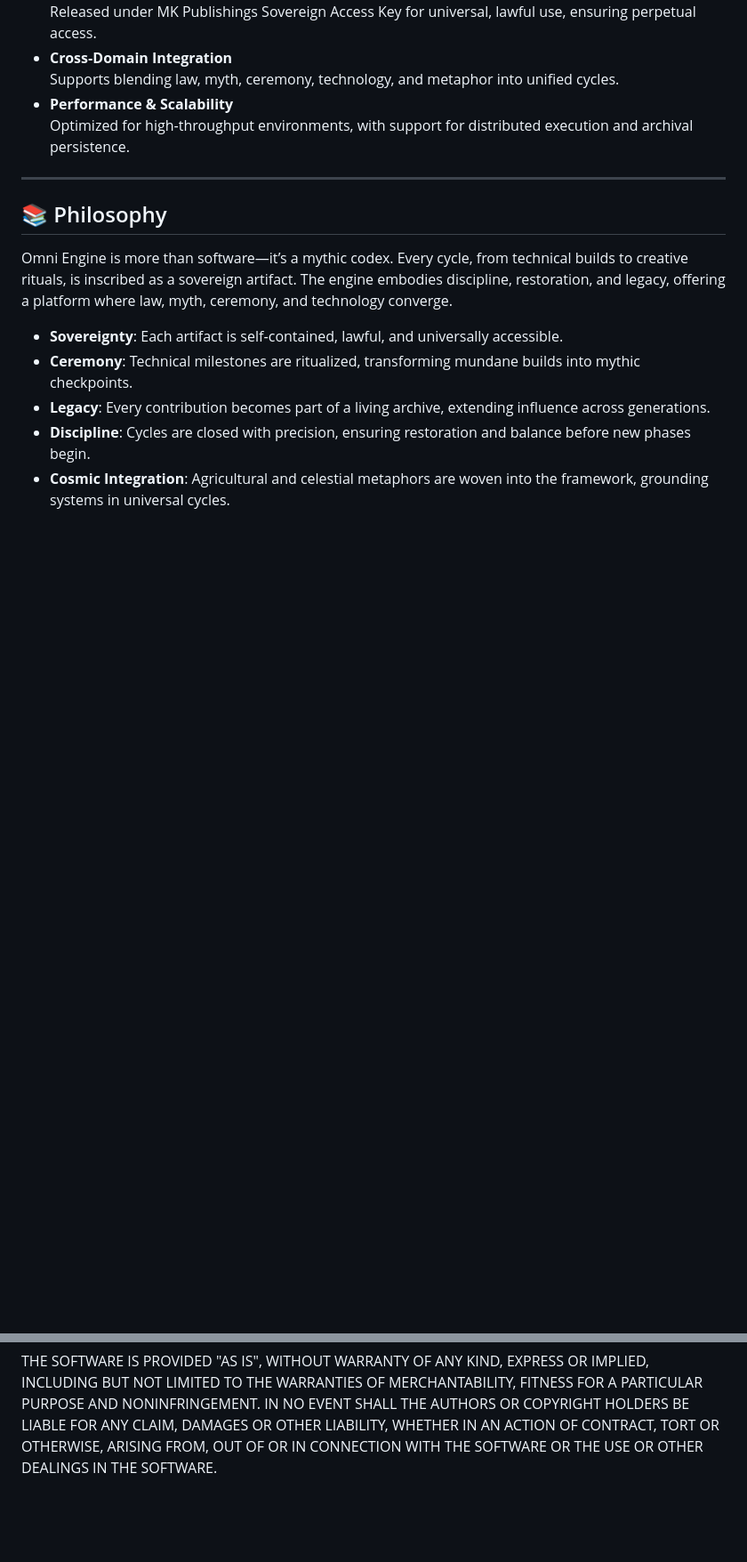
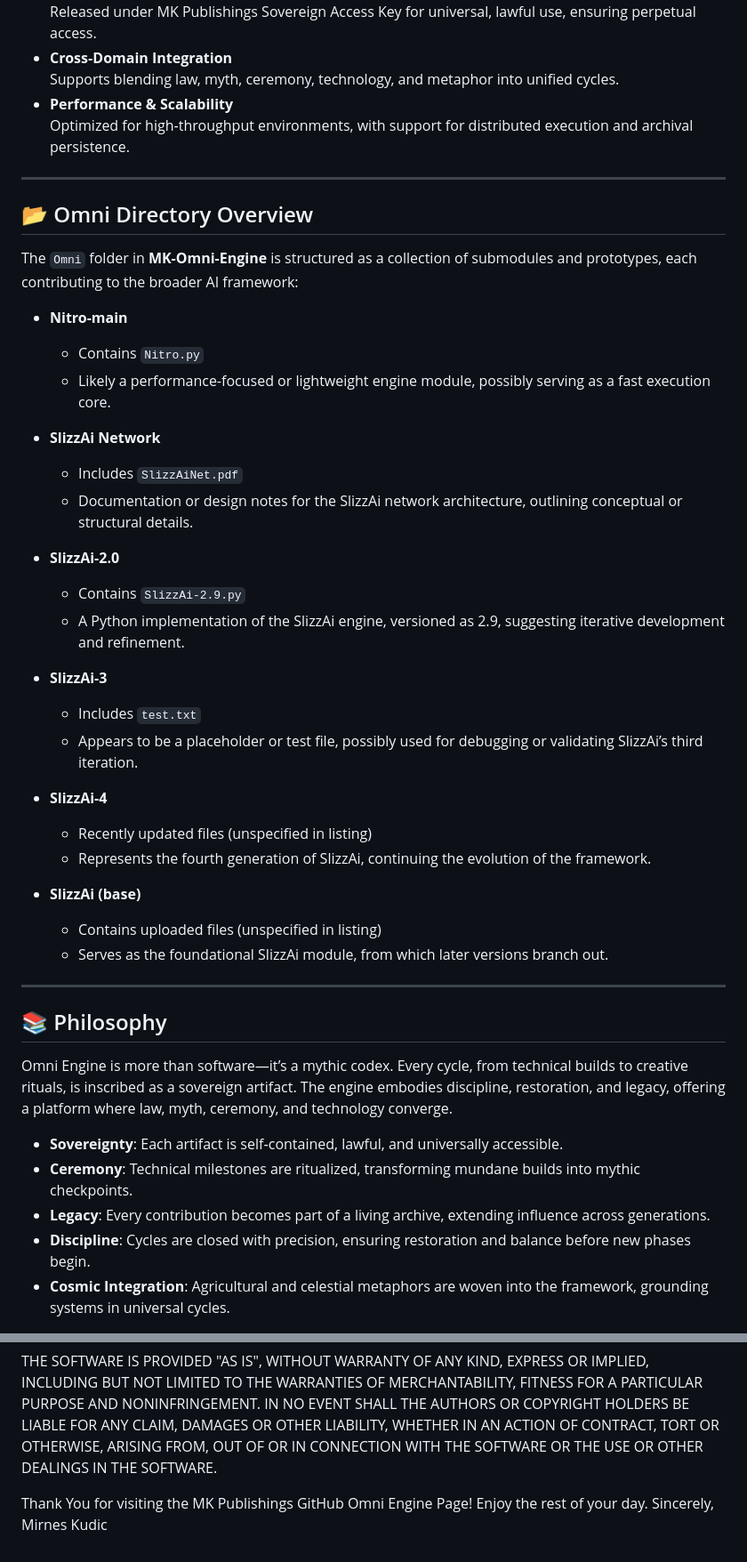
Before and after one commit to MKPublishings/MK-Omni-Engine, a Markdown page: README.md, 2 parts joined by grey strips. Shown at 89% size. Drawn GitHub-style; blank space fills up the shorter version.

Commit message:
Enhance README with Omni Directory Overview
Added an overview of the Omni directory structure and its components.

```diff
--- a/README.md
+++ b/README.md
@@ -24,6 +24,36 @@ Omni Engine is a next‑generation coding framework designed to unify diverse pr
   Supports blending law, myth, ceremony, technology, and metaphor into unified cycles.
 - **Performance & Scalability**
   Optimized for high‑throughput environments, with support for distributed execution and archival persistence.
+
+---
+
+## 📂 Omni Directory Overview
+
+The `Omni` folder in **MK-Omni-Engine** is structured as a collection of submodules and prototypes, each contributing to the broader AI framework:
+
+- **Nitro-main**
+  - Contains `Nitro.py`
+  - Likely a performance-focused or lightweight engine module, possibly serving as a fast execution core.
+
+- **SlizzAi Network**
+  - Includes `SlizzAiNet.pdf`
+  - Documentation or design notes for the SlizzAi network architecture, outlining conceptual or structural details.
+
+- **SlizzAi-2.0**
+  - Contains `SlizzAi-2.9.py`
+  - A Python implementation of the SlizzAi engine, versioned as 2.9, suggesting iterative development and refinement.
+
+- **SlizzAi-3**
+  - Includes `test.txt`
+  - Appears to be a placeholder or test file, possibly used for debugging or validating SlizzAi’s third iteration.
+
+- **SlizzAi-4**
+  - Recently updated files (unspecified in listing)
+  - Represents the fourth generation of SlizzAi, continuing the evolution of the framework.
+
+- **SlizzAi (base)**
+  - Contains uploaded files (unspecified in listing)
+  - Serves as the foundational SlizzAi module, from which later versions branch out.
 
 ---
 
@@ -142,3 +172,8 @@ AUTHORS OR COPYRIGHT HOLDERS BE LIABLE FOR ANY CLAIM, DAMAGES OR OTHER
 LIABILITY, WHETHER IN AN ACTION OF CONTRACT, TORT OR OTHERWISE, ARISING FROM,
 OUT OF OR IN CONNECTION WITH THE SOFTWARE OR THE USE OR OTHER DEALINGS IN THE
 SOFTWARE.
+
+Thank You for visiting the MK Publishings GitHub Omni Engine Page!
+Enjoy the rest of your day.
+Sincerely,
+Mirnes Kudic
```
